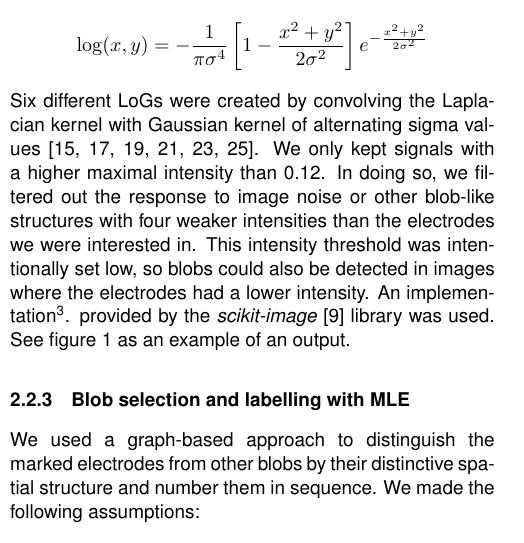
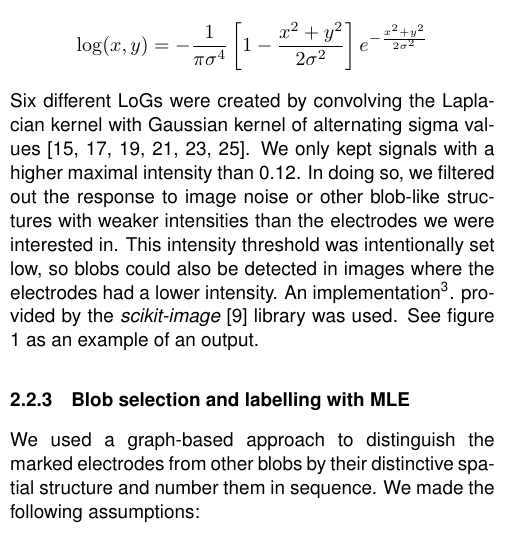
Before and after one commit to hinderling/CIED, a LaTeX document (Cochlea_report_FS20/report.tex): part of one column of page 1 of 7, cut so that both start at the same text. Compiled offline with pdfLaTeX.

Commit message:
added final changes proposed by tim

```diff
--- a/Cochlea_report_FS20/report.tex
+++ b/Cochlea_report_FS20/report.tex
@@ -35,7 +35,7 @@ The electrodes represent local maxima in the brightness intensity of the CT imag
 $$
 \log(x, y)=-\frac{1}{\pi \sigma^{4}}\left[1-\frac{x^{2}+y^{2}}{2 \sigma^{2}}\right] e^{-\frac{x^{2}+y^{2}}{2 \sigma^{2}}}
 $$
-Six different LoGs were created by convolving the Laplacian kernel with Gaussian kernel of alternating sigma values [15, 17, 19, 21, 23, 25]. We only kept signals with a higher maximal intensity than 0.12. In doing so, we filtered out the response to image noise or other blob-like structures with four weaker intensities than the electrodes we were interested in. This intensity threshold was intentionally set low, so blobs could also be detected in images where the electrodes had a lower intensity. An implementation\footnote{\url{https://scikit-image.org/docs/dev/api/skimage.feature.html#skimage.feature.blob_log}}.
+Six different LoGs were created by convolving the Laplacian kernel with Gaussian kernel of alternating sigma values [15, 17, 19, 21, 23, 25]. We only kept signals with a higher maximal intensity than 0.12. In doing so, we filtered out the response to image noise or other blob-like structures with weaker intensities than the electrodes we were interested in. This intensity threshold was intentionally set low, so blobs could also be detected in images where the electrodes had a lower intensity. An implementation\footnote{\url{https://scikit-image.org/docs/dev/api/skimage.feature.html#skimage.feature.blob_log}}.
 provided by the \emph{scikit-image} \cite{scikit-image} library was used.
 See figure \ref{blobs_detected} as an example of an output.
 \begin{figure}[ht]
```
